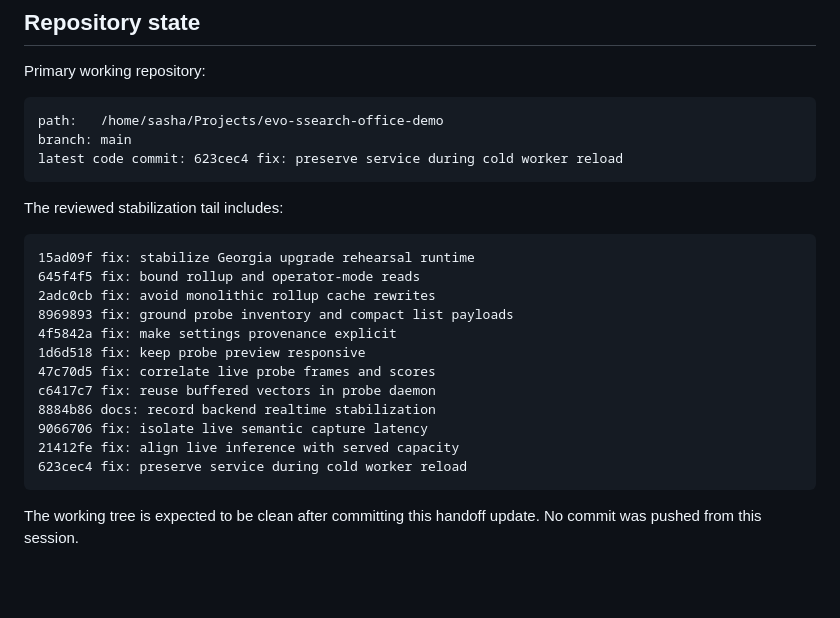
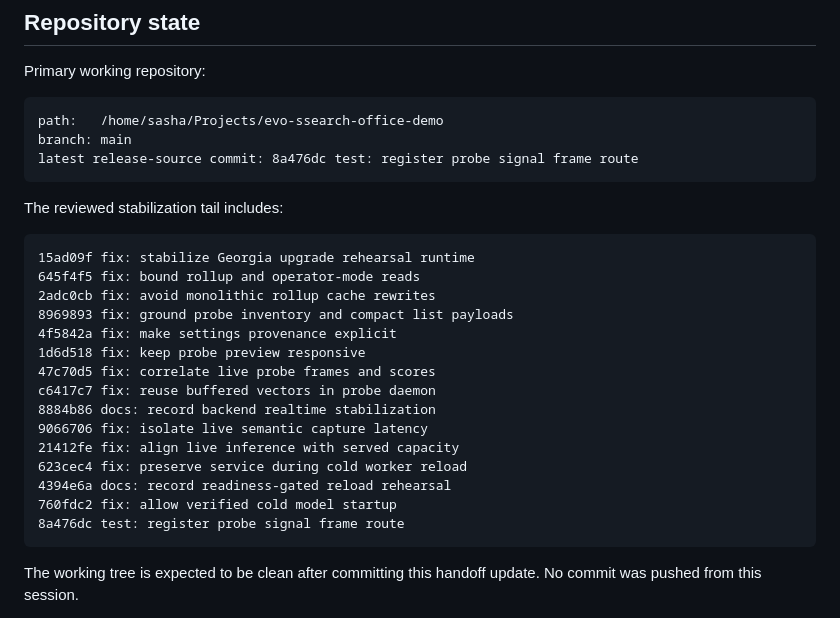
Before and after one commit to SashaYerashoff/evo-ssearch, a Markdown page: docs/admin/HANDOFF_2026-08-11_GEORGIA_UPGRADE_STABILIZATION.md, the part around one of its changes. Drawn GitHub-style; blank space fills up the shorter version.

````diff
--- a/docs/admin/HANDOFF_2026-08-11_GEORGIA_UPGRADE_STABILIZATION.md
+++ b/docs/admin/HANDOFF_2026-08-11_GEORGIA_UPGRADE_STABILIZATION.md
@@ -89,7 +89,7 @@ Primary working repository:
 ```text
 path:   /home/sasha/Projects/evo-ssearch-office-demo
 branch: main
-latest code commit: 623cec4 fix: preserve service during cold worker reload
+latest release-source commit: 8a476dc test: register probe signal frame route
 ```
 
 The reviewed stabilization tail includes:
@@ -107,6 +107,9 @@ c6417c7 fix: reuse buffered vectors in probe daemon
 9066706 fix: isolate live semantic capture latency
 21412fe fix: align live inference with served capacity
 623cec4 fix: preserve service during cold worker reload
+4394e6a docs: record readiness-gated reload rehearsal
+760fdc2 fix: allow verified cold model startup
+8a476dc test: register probe signal frame route
 ```
 
 The working tree is expected to be clean after committing this handoff update.
````
Also changed, not shown: other parts of docs/admin/HANDOFF_2026-08-11_GEORGIA_UPGRADE_STABILIZATION.md (+60 -10 lines).
